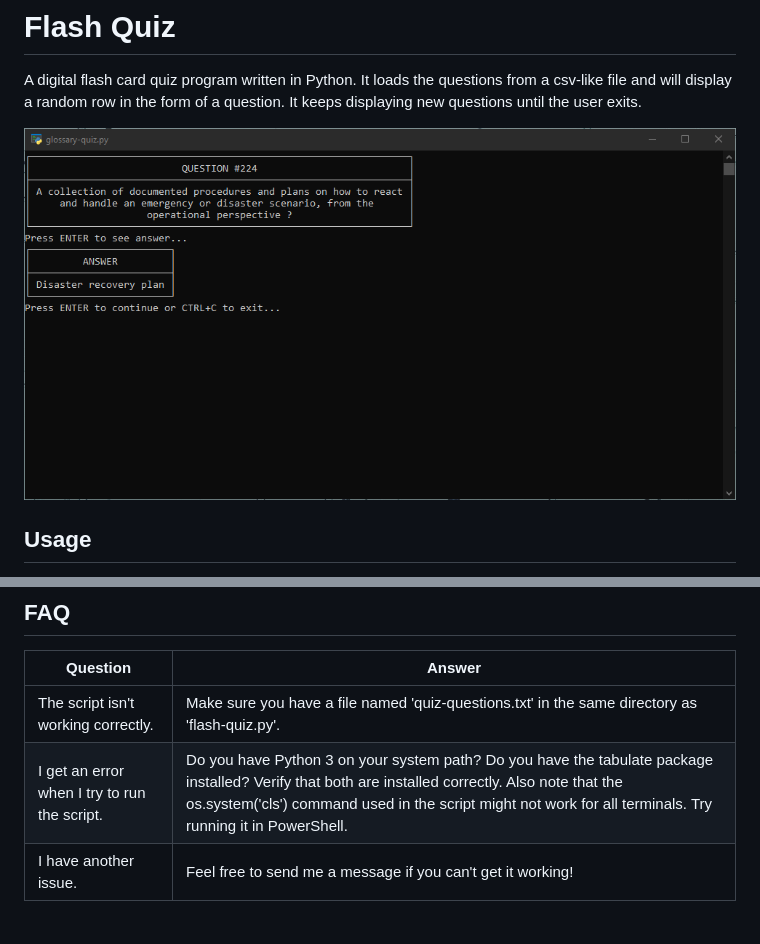
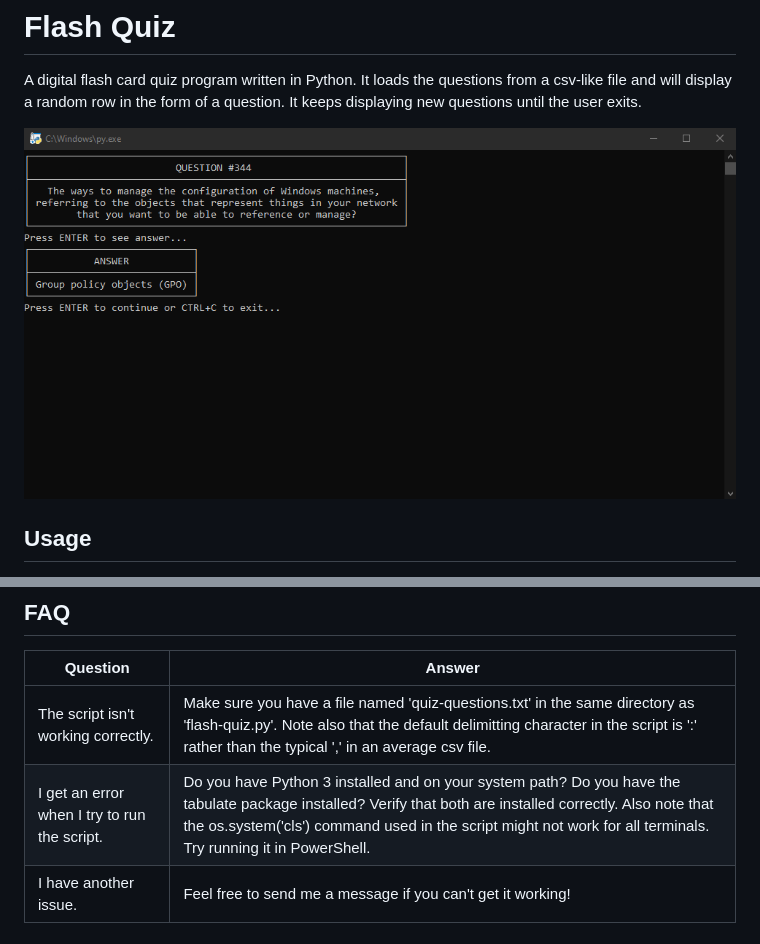
Before and after one commit to d-spence/flash-quiz, a Markdown page: readme.md, 2 parts joined by grey strips. Rendered like a GitHub page; pictures changed too: example.png.

Commit message:
updated readme and example.png image

```diff
--- a/readme.md
+++ b/readme.md
@@ -21,8 +21,8 @@ Simply run the script using Python. Press the **ENTER** key to display the answe
 
 | Question | Answer |
 | -------- | ------ |
-| The script isn't working correctly. | Make sure you have a file named 'quiz-questions.txt' in the same directory as 'flash-quiz.py'. |
-| I get an error when I try to run the script. | Do you have Python 3 on your system path? Do you have the tabulate package installed? Verify that both are installed correctly. Also note that the os.system('cls') command used in the script might not work for all terminals. Try running it in PowerShell. |
+| The script isn't working correctly. | Make sure you have a file named 'quiz-questions.txt' in the same directory as 'flash-quiz.py'. Note also that the default delimitting character in the script is ':' rather than the typical ',' in an average csv file. |
+| I get an error when I try to run the script. | Do you have Python 3 installed and on your system path? Do you have the tabulate package installed? Verify that both are installed correctly. Also note that the os.system('cls') command used in the script might not work for all terminals. Try running it in PowerShell. |
 | I have another issue. | Feel free to send me a message if you can't get it working! |
 
 ## Acknowledgements
```
